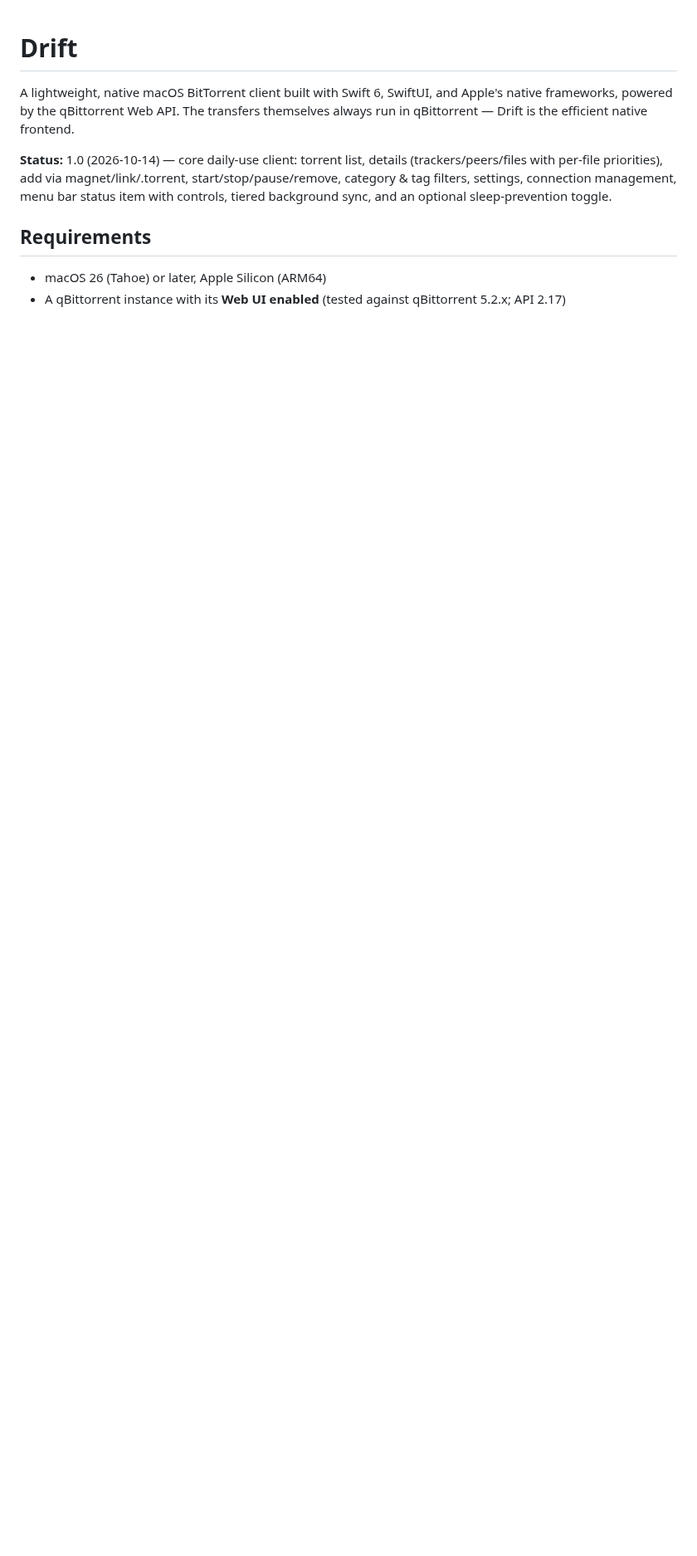
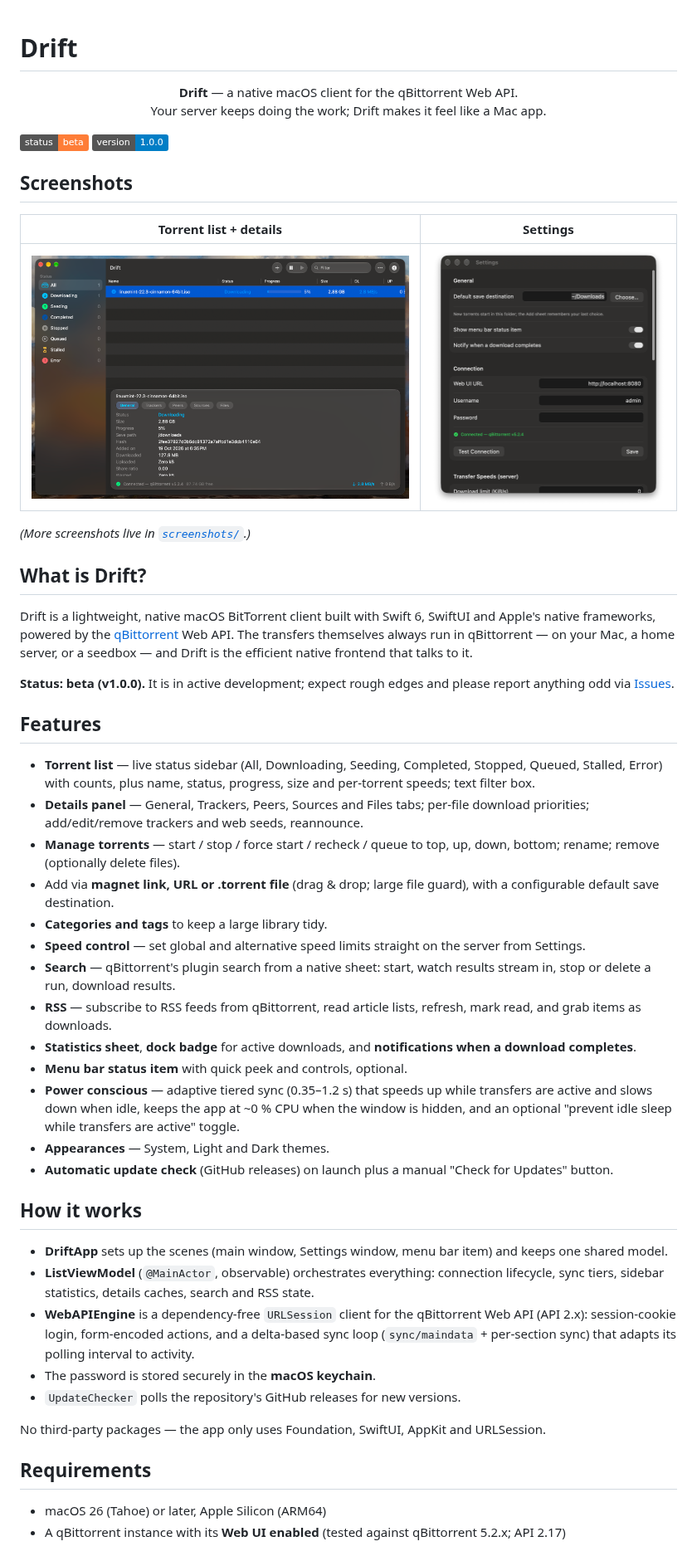
Before and after one commit to Harshsanket/drift, a Markdown page: README.md, the part around one of its changes. Shown at 83% size. GitHub-like rendering; pictures changed too: screenshots/main.png (added), screenshots/settings.png (added); badges without logos; blank space fills up the shorter version.

```diff
--- a/README.md
+++ b/README.md
@@ -1,19 +1,82 @@
 # Drift
 
-A lightweight, native macOS BitTorrent client built with Swift 6, SwiftUI,
-and Apple's native frameworks, powered by the qBittorrent Web API.
-The transfers themselves always run in qBittorrent — Drift is the
-efficient native frontend.
+<p align="center">
+  <b>Drift</b> — a native macOS client for the qBittorrent Web API.<br>
+  Your server keeps doing the work; Drift makes it feel like a Mac app.
+</p>
 
-**Status:** 1.0 (2026-10-14) — core daily-use client: torrent list,
-details (trackers/peers/files with per-file priorities), add via
-magnet/link/.torrent, start/stop/pause/remove, category & tag filters,
-settings, connection management, menu bar status item with controls,
-tiered background sync, and an optional sleep-prevention toggle.
+![Status: Beta](https://img.shields.io/badge/status-beta-orange)
+![Version 1.0.0](https://img.shields.io/badge/version-1.0.0-blue)
+
+## Screenshots
+
+| Torrent list + details | Settings |
+| --- | --- |
+| ![Torrent list and details panel](screenshots/main.png) | ![Settings](screenshots/settings.png) |
+
+*(More screenshots live in [`screenshots/`](screenshots).)*
+
+## What is Drift?
+
+Drift is a lightweight, native macOS BitTorrent client built with Swift 6,
+SwiftUI and Apple's native frameworks, powered by the [qBittorrent](https://www.qbittorrent.org)
+Web API. The transfers themselves always run in qBittorrent — on your Mac,
+a home server, or a seedbox — and Drift is the efficient native frontend
+that talks to it.
+
+**Status: beta (v1.0.0).** It is in active development; expect rough edges
+and please report anything odd via [Issues](https://github.com/Harshsanket/drift/issues).
+
+## Features
+
+- **Torrent list** — live status sidebar (All, Downloading, Seeding,
+  Completed, Stopped, Queued, Stalled, Error) with counts, plus name,
+  status, progress, size and per-torrent speeds; text filter box.
+- **Details panel** — General, Trackers, Peers, Sources and Files tabs;
+  per-file download priorities; add/edit/remove trackers and web seeds,
+  reannounce.
+- **Manage torrents** — start / stop / force start / recheck / queue to
+  top, up, down, bottom; rename; remove (optionally delete files).
+- Add via **magnet link, URL or .torrent file** (drag & drop; large file
+  guard), with a configurable default save destination.
+- **Categories and tags** to keep a large library tidy.
+- **Speed control** — set global and alternative speed limits straight on
+  the server from Settings.
+- **Search** — qBittorrent's plugin search from a native sheet: start,
+  watch results stream in, stop or delete a run, download results.
+- **RSS** — subscribe to RSS feeds from qBittorrent, read article lists,
+  refresh, mark read, and grab items as downloads.
+- **Statistics sheet**, **dock badge** for active downloads, and
+  **notifications when a download completes**.
+- **Menu bar status item** with quick peek and controls, optional.
+- **Power conscious** — adaptive tiered sync (0.35–1.2 s) that speeds up
+  while transfers are active and slows down when idle, keeps the app at
+  ~0 % CPU when the window is hidden, and an optional "prevent idle sleep
+  while transfers are active" toggle.
+- **Appearances** — System, Light and Dark themes.
+- **Automatic update check** (GitHub releases) on launch plus a manual
+  "Check for Updates" button.
+
+## How it works
+
+- **DriftApp** sets up the scenes (main window, Settings window, menu bar
+  item) and keeps one shared model.
+- **ListViewModel** (`@MainActor`, observable) orchestrates everything:
+  connection lifecycle, sync tiers, sidebar statistics, details caches,
+  search and RSS state.
+- **WebAPIEngine** is a dependency-free `URLSession` client for the
+  qBittorrent Web API (API 2.x): session-cookie login, form-encoded
+  actions, and a delta-based sync loop (`sync/maindata` + per-section
+  sync) that adapts its polling interval to activity.
+- The password is stored securely in the **macOS keychain**.
+- `UpdateChecker` polls the repository's GitHub releases for new versions.
+
+No third-party packages — the app only uses Foundation, SwiftUI, AppKit
+and URLSession.
 
 ## Requirements
 
 - macOS 26 (Tahoe) or later, Apple Silicon (ARM64)
-- A qBittorrent instance with its **Web UI enabled** (tested against
-  qBittorrent 5.2.x; API 2.17)
+- A qBittorrent instance with its **Web UI enabled**
+  (tested against qBittorrent 5.2.x; API 2.17)
 
```
Also changed, not shown: other parts of README.md (+39 -47 lines), screenshots/README.md (added, +7 -0 lines), 15 other files.
